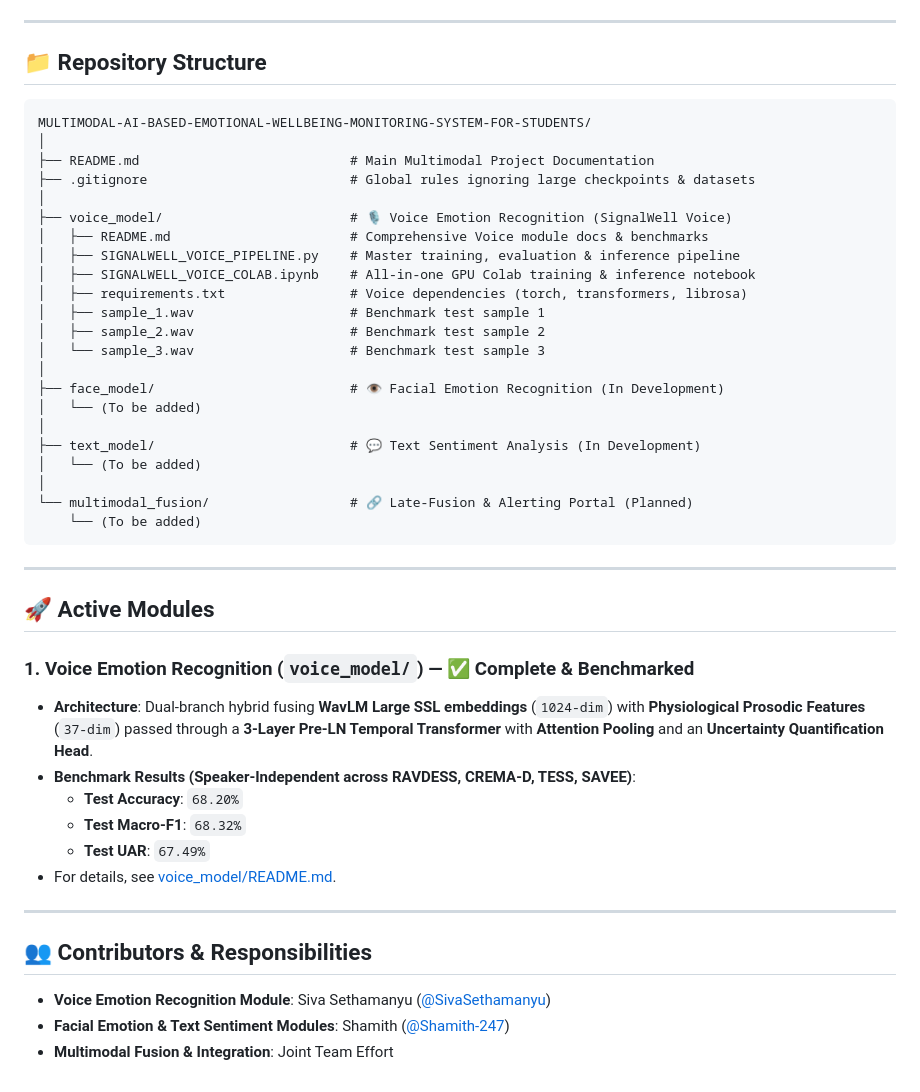
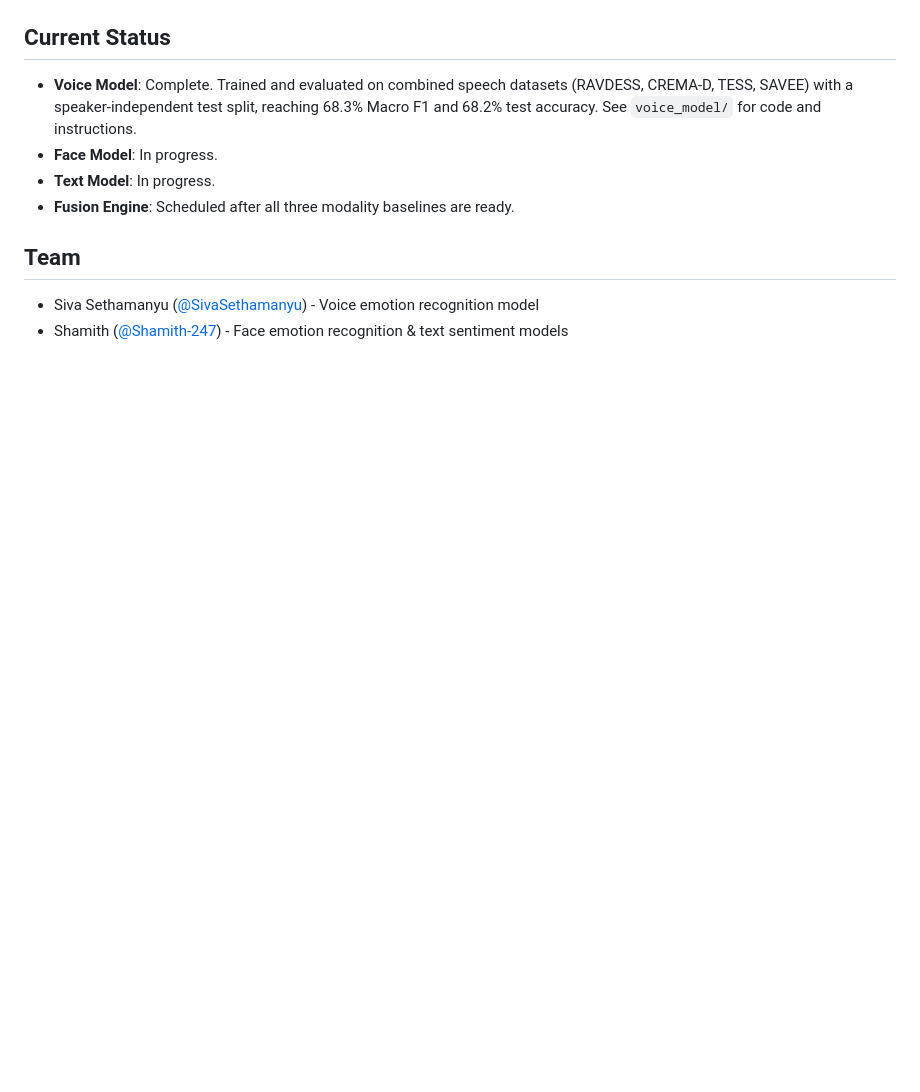
Before and after one commit to Shamith-247/MULTIMODAL-AI-BASED-EMOTIONAL-WELLBEING-MONITORING-SYSTEM-FOR-STUDENTS, a Markdown page: README.md, the part around one of its changes. Rendered like a GitHub page; blank space fills up the shorter version.

Commit message:
docs: clean up and humanize project and voice module documentation

````diff
--- a/README.md
+++ b/README.md
@@ -46,50 +47,13 @@ flowchart TD
 ```
 
----
+## Current Status
 
-## 📁 Repository Structure
+- **Voice Model**: Complete. Trained and evaluated on combined speech datasets (RAVDESS, CREMA-D, TESS, SAVEE) with a speaker-independent test split, reaching 68.3% Macro F1 and 68.2% test accuracy. See `voice_model/` for code and instructions.
+- **Face Model**: In progress.
+- **Text Model**: In progress.
+- **Fusion Engine**: Scheduled after all three modality baselines are ready.
 
-```text
-MULTIMODAL-AI-BASED-EMOTIONAL-WELLBEING-MONITORING-SYSTEM-FOR-STUDENTS/
-│
-├── README.md                           # Main Multimodal Project Documentation
-├── .gitignore                          # Global rules ignoring large checkpoints & datasets
-│
-├── voice_model/                        # 🎙️ Voice Emotion Recognition (SignalWell Voice)
-│   ├── README.md                       # Comprehensive Voice module docs & benchmarks
-│   ├── SIGNALWELL_VOICE_PIPELINE.py    # Master training, evaluation & inference pipeline
-│   ├── SIGNALWELL_VOICE_COLAB.ipynb    # All-in-one GPU Colab training & inference notebook
-│   ├── requirements.txt                # Voice dependencies (torch, transformers, librosa)
-│   ├── sample_1.wav                    # Benchmark test sample 1
-│   ├── sample_2.wav                    # Benchmark test sample 2
-│   └── sample_3.wav                    # Benchmark test sample 3
-│
-├── face_model/                         # 👁️ Facial Emotion Recognition (In Development)
-│   └── (To be added)
-│
-├── text_model/                         # 💬 Text Sentiment Analysis (In Development)
-│   └── (To be added)
-│
-└── multimodal_fusion/                  # 🔗 Late-Fusion & Alerting Portal (Planned)
-    └── (To be added)
-```
+## Team
 
----
-
-## 🚀 Active Modules
-
-### 1. Voice Emotion Recognition (`voice_model/`) — ✅ Complete & Benchmarked
-* **Architecture**: Dual-branch hybrid fusing **WavLM Large SSL embeddings** (`1024-dim`) with **Physiological Prosodic Features** (`37-dim`) passed through a **3-Layer Pre-LN Temporal Transformer** with **Attention Pooling** and an **Uncertainty Quantification Head**.
-* **Benchmark Results (Speaker-Independent across RAVDESS, CREMA-D, TESS, SAVEE)**:
-  * **Test Accuracy**: `68.20%`
-  * **Test Macro-F1**: `68.32%`
-  * **Test UAR**: `67.49%`
-* For details, see [voice_model/README.md](voice_model/README.md).
-
----
-
-## 👥 Contributors & Responsibilities
-
-* **Voice Emotion Recognition Module**: Siva Sethamanyu ([@SivaSethamanyu](https://github.com/SivaSethamanyu))
-* **Facial Emotion & Text Sentiment Modules**: Shamith ([@Shamith-247](https://github.com/Shamith-247))
-* **Multimodal Fusion & Integration**: Joint Team Effort
+- Siva Sethamanyu ([@SivaSethamanyu](https://github.com/SivaSethamanyu)) - Voice emotion recognition model
+- Shamith ([@Shamith-247](https://github.com/Shamith-247)) - Face emotion recognition & text sentiment models
````
Also changed, not shown: other parts of README.md (+34 -33 lines), voice_model/README.md (+37 -58 lines).
